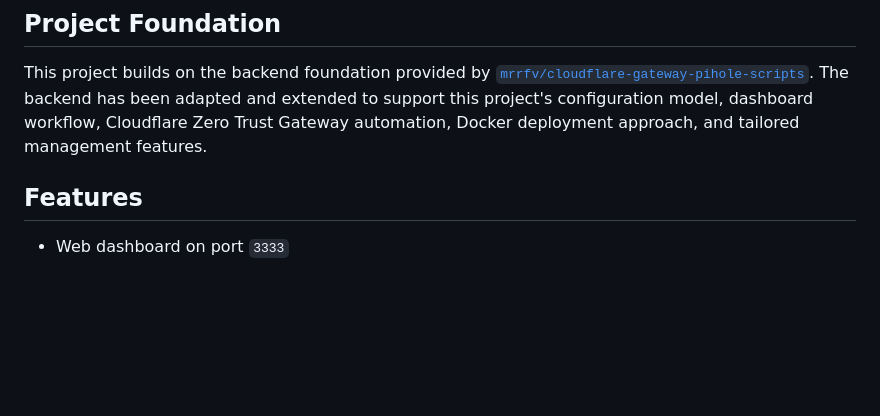
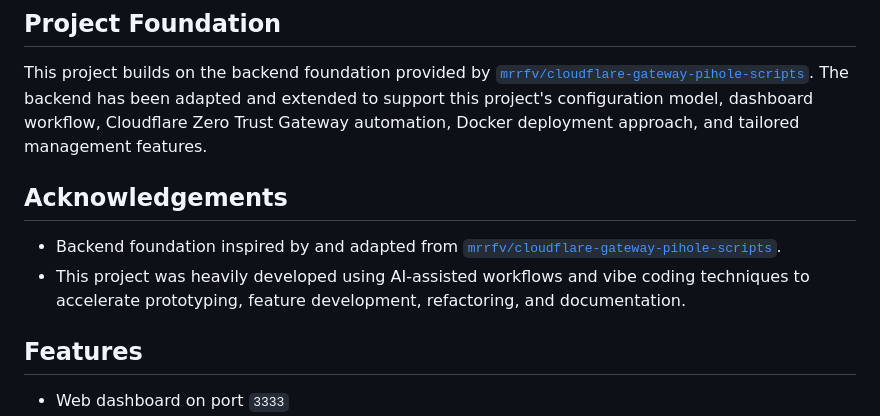
Before and after one commit to timvoaus/Cloudflare-Zerotrust-Gateway, a Markdown page: README.md, the part around the change. Rendered like a GitHub page; blank space fills up the shorter version.

Commit message:
Add acknowledgements and AI-assisted development note

```diff
--- a/README.md
+++ b/README.md
@@ -7,6 +7,11 @@ The dashboard can download configured lists, normalize domains, sync Cloudflare
 ## Project Foundation
 
 This project builds on the backend foundation provided by [`mrrfv/cloudflare-gateway-pihole-scripts`](https://github.com/mrrfv/cloudflare-gateway-pihole-scripts). The backend has been adapted and extended to support this project's configuration model, dashboard workflow, Cloudflare Zero Trust Gateway automation, Docker deployment approach, and tailored management features.
+
+## Acknowledgements
+
+- Backend foundation inspired by and adapted from [`mrrfv/cloudflare-gateway-pihole-scripts`](https://github.com/mrrfv/cloudflare-gateway-pihole-scripts).
+- This project was heavily developed using AI-assisted workflows and vibe coding techniques to accelerate prototyping, feature development, refactoring, and documentation.
 
 ## Features
 
```
